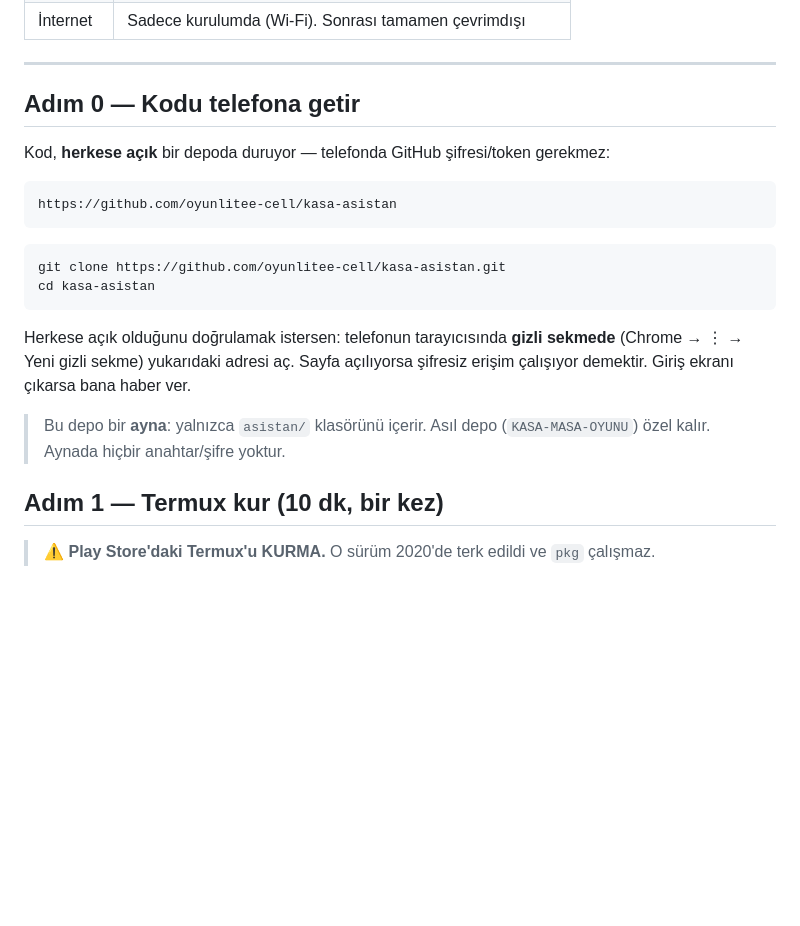
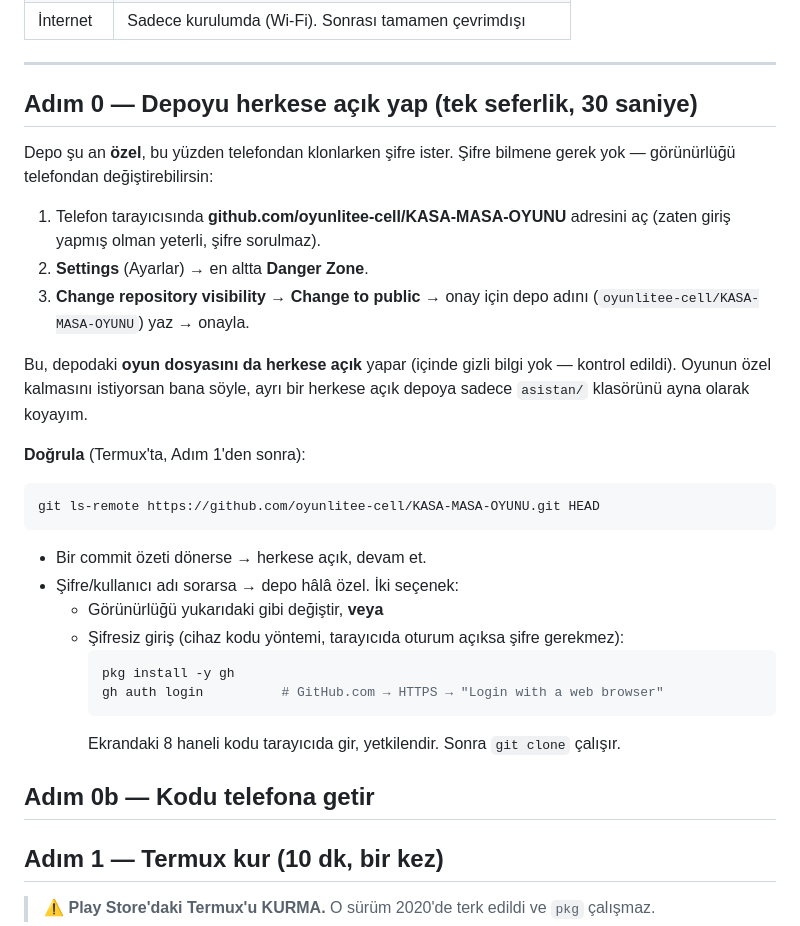
Before and after one commit to oyunlitee-cell/KASA-MASA-OYUNU, a Markdown page: asistan/docs/ANDROID-TELEFON.md, the part around the change. GitHub-like rendering; blank space fills up the shorter version.

Commit message:
Doküman: herkese açık depo ön koşulu ve şifresiz klon yolları
Depo görünürlüğü bu oturumun GitHub entegrasyon yetkisiyle değiştirilemiyor
(403 Resource not accessible by integration — createRepository/visibility).
Bu yüzden:
- Klon adresi gerçek depoya (KASA-MASA-OYUNU) döndürüldü; var olmayan ayna
  adresi kaldırıldı
- ANDROID-TELEFON.md Adım 0: görünürlüğü telefondan değiştirme adımları ve
  git ls-remote ile doğrulama
- Şifresiz alternatif: gh auth login cihaz kodu akışı

PR #1 birleştirilmedi.

Co-authored-by: arena-agent <297053741+arena-agent@users.noreply.github.com>

````diff
--- a/asistan/docs/ANDROID-TELEFON.md
+++ b/asistan/docs/ANDROID-TELEFON.md
@@ -19,25 +19,38 @@ pip ile C++ derlemek Termux'ta 15-30 dakika sürer ve sık sık patlar; bu yol o
 
 ---
 
-## Adım 0 — Kodu telefona getir
+## Adım 0 — Depoyu herkese açık yap (tek seferlik, 30 saniye)
 
-Kod, **herkese açık** bir depoda duruyor — telefonda GitHub şifresi/token gerekmez:
+Depo şu an **özel**, bu yüzden telefondan klonlarken şifre ister. Şifre bilmene
+gerek yok — görünürlüğü telefondan değiştirebilirsin:
 
-```
-https://github.com/oyunlitee-cell/kasa-asistan
+1. Telefon tarayıcısında **github.com/oyunlitee-cell/KASA-MASA-OYUNU** adresini aç
+   (zaten giriş yapmış olman yeterli, şifre sorulmaz).
+2. **Settings** (Ayarlar) → en altta **Danger Zone**.
+3. **Change repository visibility** → **Change to public** → onay için depo adını
+   (`oyunlitee-cell/KASA-MASA-OYUNU`) yaz → onayla.
+
+Bu, depodaki **oyun dosyasını da herkese açık** yapar (içinde gizli bilgi yok —
+kontrol edildi). Oyunun özel kalmasını istiyorsan bana söyle, ayrı bir herkese açık
+depoya sadece `asistan/` klasörünü ayna olarak koyayım.
+
+**Doğrula** (Termux'ta, Adım 1'den sonra):
+
+```bash
+git ls-remote https://github.com/oyunlitee-cell/KASA-MASA-OYUNU.git HEAD
 ```
 
-```bash
-git clone https://github.com/oyunlitee-cell/kasa-asistan.git
-cd kasa-asistan
-```
+* Bir commit özeti dönerse → herkese açık, devam et.
+* Şifre/kullanıcı adı sorarsa → depo hâlâ özel. İki seçenek:
+  * Görünürlüğü yukarıdaki gibi değiştir, **veya**
+  * Şifresiz giriş (cihaz kodu yöntemi, tarayıcıda oturum açıksa şifre gerekmez):
+    ```bash
+    pkg install -y gh
+    gh auth login          # GitHub.com → HTTPS → "Login with a web browser"
+    ```
+    Ekrandaki 8 haneli kodu tarayıcıda gir, yetkilendir. Sonra `git clone` çalışır.
 
-Herkese açık olduğunu doğrulamak istersen: telefonun tarayıcısında **gizli sekmede**
-(Chrome → ⋮ → Yeni gizli sekme) yukarıdaki adresi aç. Sayfa açılıyorsa şifresiz
-erişim çalışıyor demektir. Giriş ekranı çıkarsa bana haber ver.
-
-> Bu depo bir **ayna**: yalnızca `asistan/` klasörünü içerir. Asıl depo
-> (`KASA-MASA-OYUNU`) özel kalır. Aynada hiçbir anahtar/şifre yoktur.
+## Adım 0b — Kodu telefona getir
 
 ## Adım 1 — Termux kur (10 dk, bir kez)
 
````
Also changed, not shown: asistan/README.md (+1 -1 lines), asistan/docs/ANDROID-KURULUM.md (+2 -2 lines).
